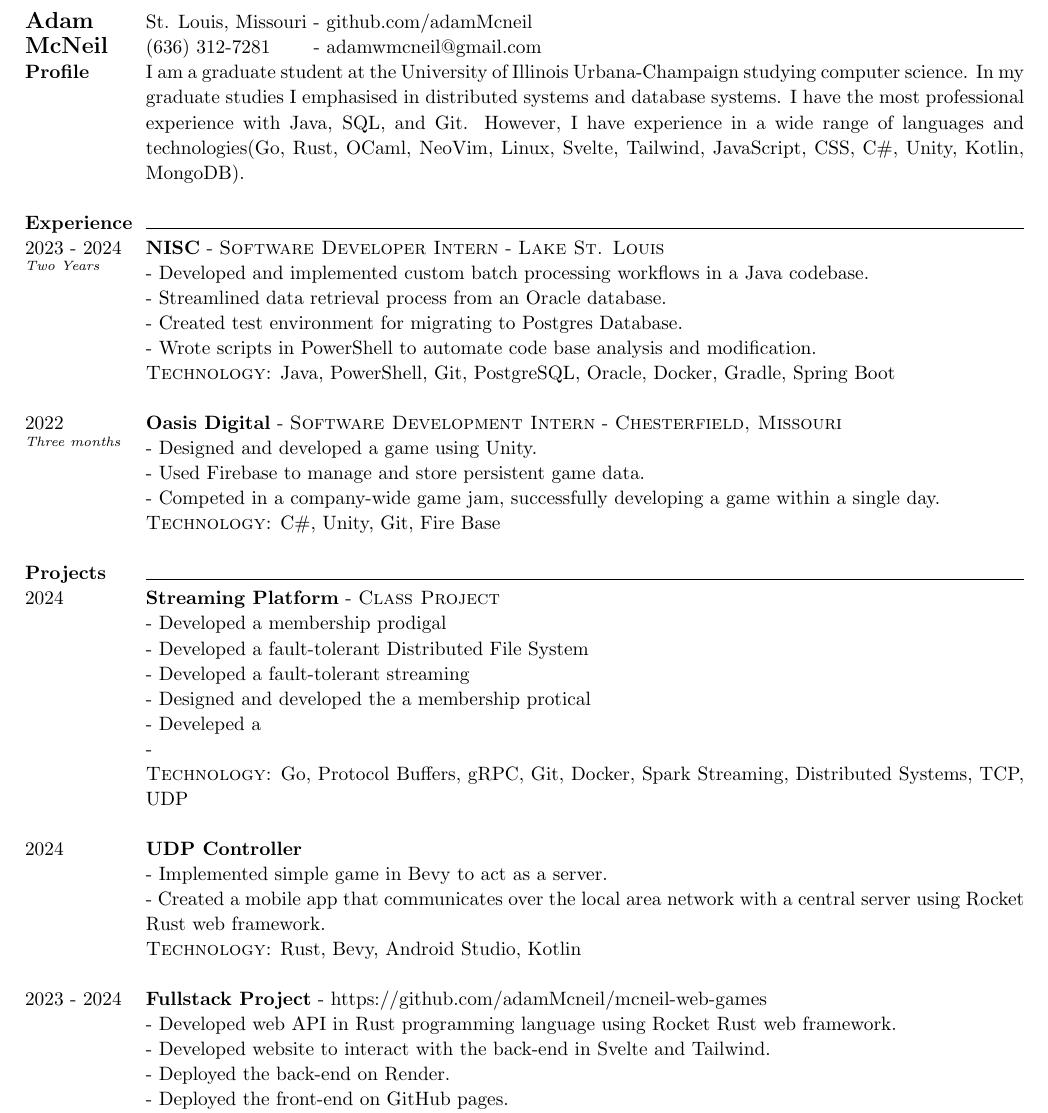
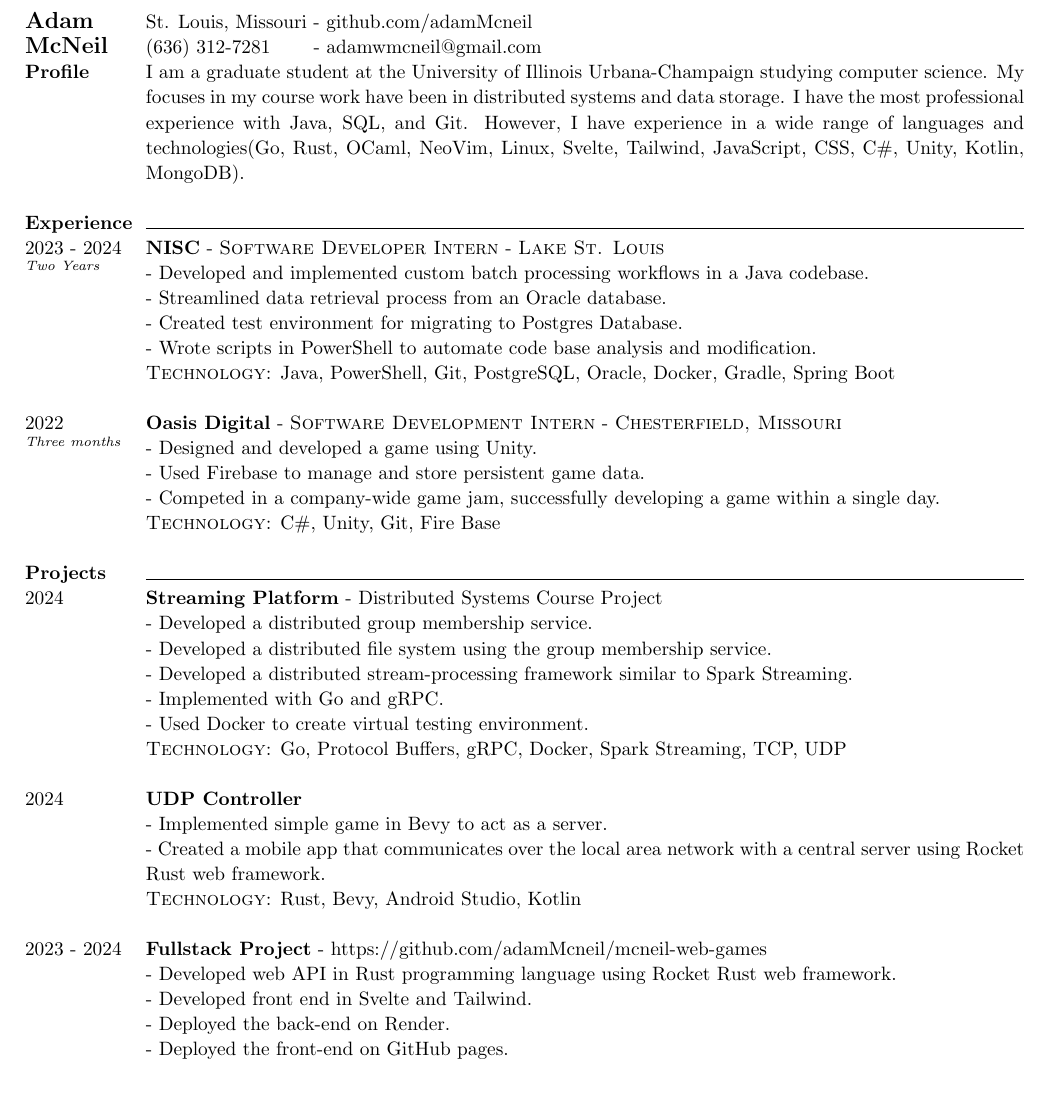
Before and after one commit to adamMcneil/resume, a LaTeX CV (resume.tex): part of page 1 of 2 before the commit and part of the page after it, cut so that both start at the same text, the shorter picture padded with empty space. Compiled offline with pdfLaTeX.

Commit message:
resume after first semester of grad school

```diff
--- a/resume.tex
+++ b/resume.tex
@@ -82,7 +82,7 @@
 \textbf{Profile} &
 {
   I am a graduate student at the University of Illinois Urbana-Champaign studying computer science.
-  In my graduate studies I emphasised in distributed systems and database systems.
+  My focuses in my course work have been in distributed systems and data storage.
   I have the most professional experience with Java, SQL, and Git.
   However, I have experience in a wide range of languages and technologies(Go, Rust, OCaml, NeoVim, Linux, Svelte, Tailwind, JavaScript, CSS, C\#, Unity, Kotlin, MongoDB).
  \newline
@@ -123,18 +123,17 @@
 % Projects
 \timeFrame{2024}{}{} &
 \entry{Streaming Platform}
-  {Class Project}
   {}
   {}
+  {Distributed Systems Course Project}
   {
-  - Developed a membership prodigal \newline
-  - Developed a fault-tolerant Distributed File System \newline
-  - Developed a fault-tolerant streaming \newline
-  - Designed and developed the a membership protical \newline
-  - Develeped a  \newline
-  -
+  - Developed a distributed group membership service. \newline
+  - Developed a distributed file system using the group membership service. \newline
+  - Developed a distributed stream-processing framework similar to Spark Streaming. \newline
+  - Implemented with Go and gRPC. \newline
+  - Used Docker to create virtual testing environment.
   }
-  {Go, Protocol Buffers, gRPC, Git, Docker, Spark Streaming, Distributed Systems, TCP, UDP\newline}
+  {Go, Protocol Buffers, gRPC, Docker, Spark Streaming, TCP, UDP\newline}
 
 
 \timeFrame{2024}{}{} &
@@ -155,7 +154,7 @@
   {https://github.com/adamMcneil/mcneil-web-games}
   {
   - Developed web API in Rust programming language using Rocket Rust web framework. \newline
-  - Developed website to interact with the back-end in Svelte and Tailwind. \newline
+  - Developed front end in Svelte and Tailwind. \newline
   - Deployed the back-end on Render. \newline
   - Deployed the front-end on GitHub pages.
   }
```
Also changed, not shown: Adam-McNeil-Resume.pdf.
